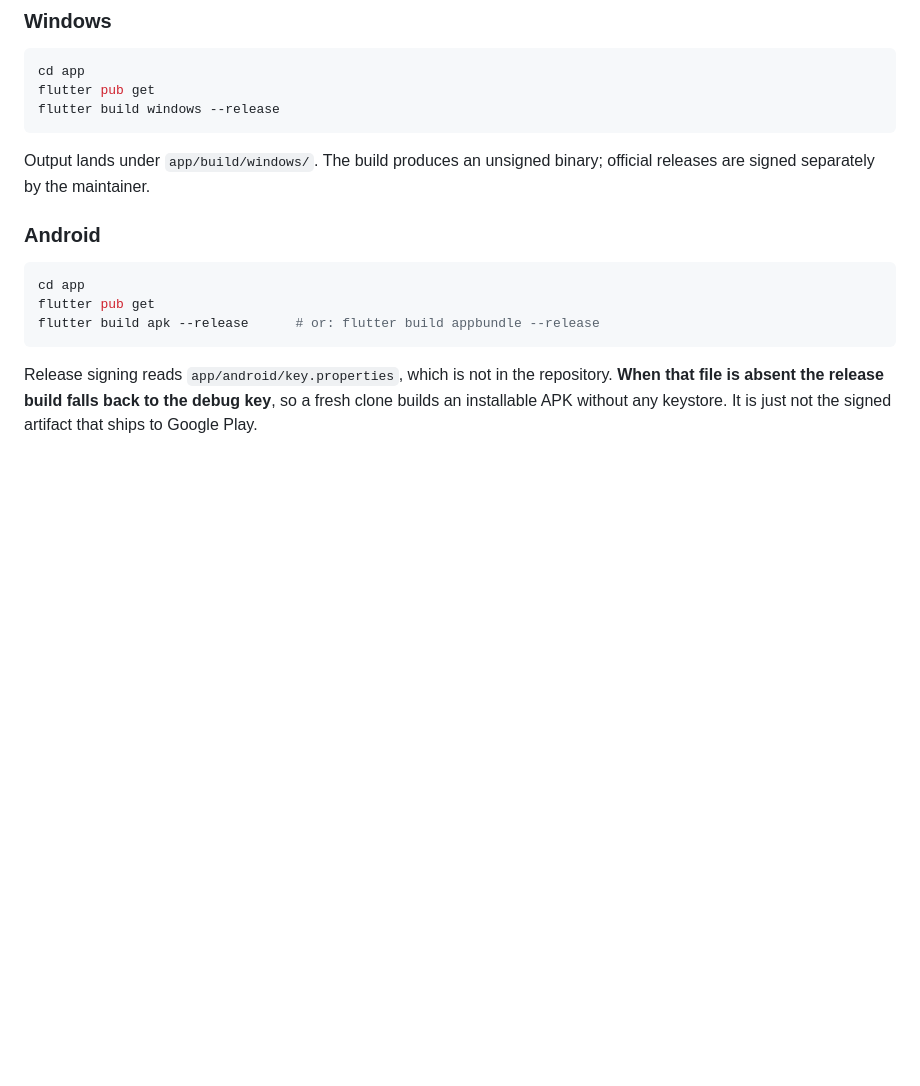
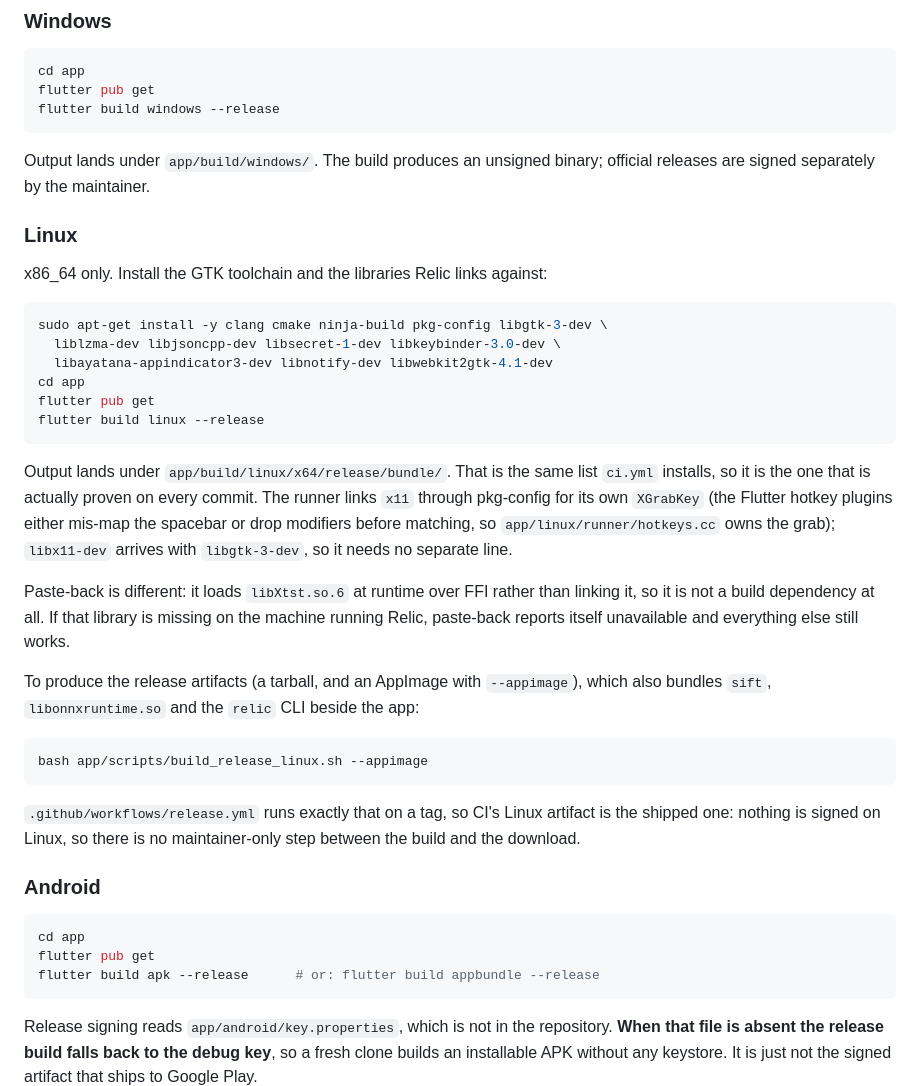
Before and after one commit to RelicSync/relic, a Markdown page: BUILD.md, the part around the change. GitHub-like rendering; blank space fills up the shorter version.

````diff
--- a/BUILD.md
+++ b/BUILD.md
@@ -51,6 +51,43 @@ flutter build windows --release
 
 Output lands under `app/build/windows/`. The build produces an unsigned binary;
 official releases are signed separately by the maintainer.
+
+### Linux
+
+x86_64 only. Install the GTK toolchain and the libraries Relic links against:
+
+```sh
+sudo apt-get install -y clang cmake ninja-build pkg-config libgtk-3-dev \
+  liblzma-dev libjsoncpp-dev libsecret-1-dev libkeybinder-3.0-dev \
+  libayatana-appindicator3-dev libnotify-dev libwebkit2gtk-4.1-dev
+cd app
+flutter pub get
+flutter build linux --release
+```
+
+Output lands under `app/build/linux/x64/release/bundle/`. That is the same list
+`ci.yml` installs, so it is the one that is actually proven on every commit.
+The runner links `x11` through pkg-config for its own `XGrabKey` (the Flutter
+hotkey plugins either mis-map the spacebar or drop modifiers before matching,
+so `app/linux/runner/hotkeys.cc` owns the grab); `libx11-dev` arrives with
+`libgtk-3-dev`, so it needs no separate line.
+
+Paste-back is different: it loads `libXtst.so.6` at runtime over FFI rather
+than linking it, so it is not a build dependency at all. If that library is
+missing on the machine running Relic, paste-back reports itself unavailable
+and everything else still works.
+
+To produce the release artifacts (a tarball, and an AppImage with
+`--appimage`), which also bundles `sift`, `libonnxruntime.so` and the `relic`
+CLI beside the app:
+
+```sh
+bash app/scripts/build_release_linux.sh --appimage
+```
+
+`.github/workflows/release.yml` runs exactly that on a tag, so CI's Linux
+artifact is the shipped one: nothing is signed on Linux, so there is no
+maintainer-only step between the build and the download.
 
 ### Android
 
````
Also changed, not shown: README.md (+3 -1 lines), docs/linux.md (added, +87 -0 lines).
